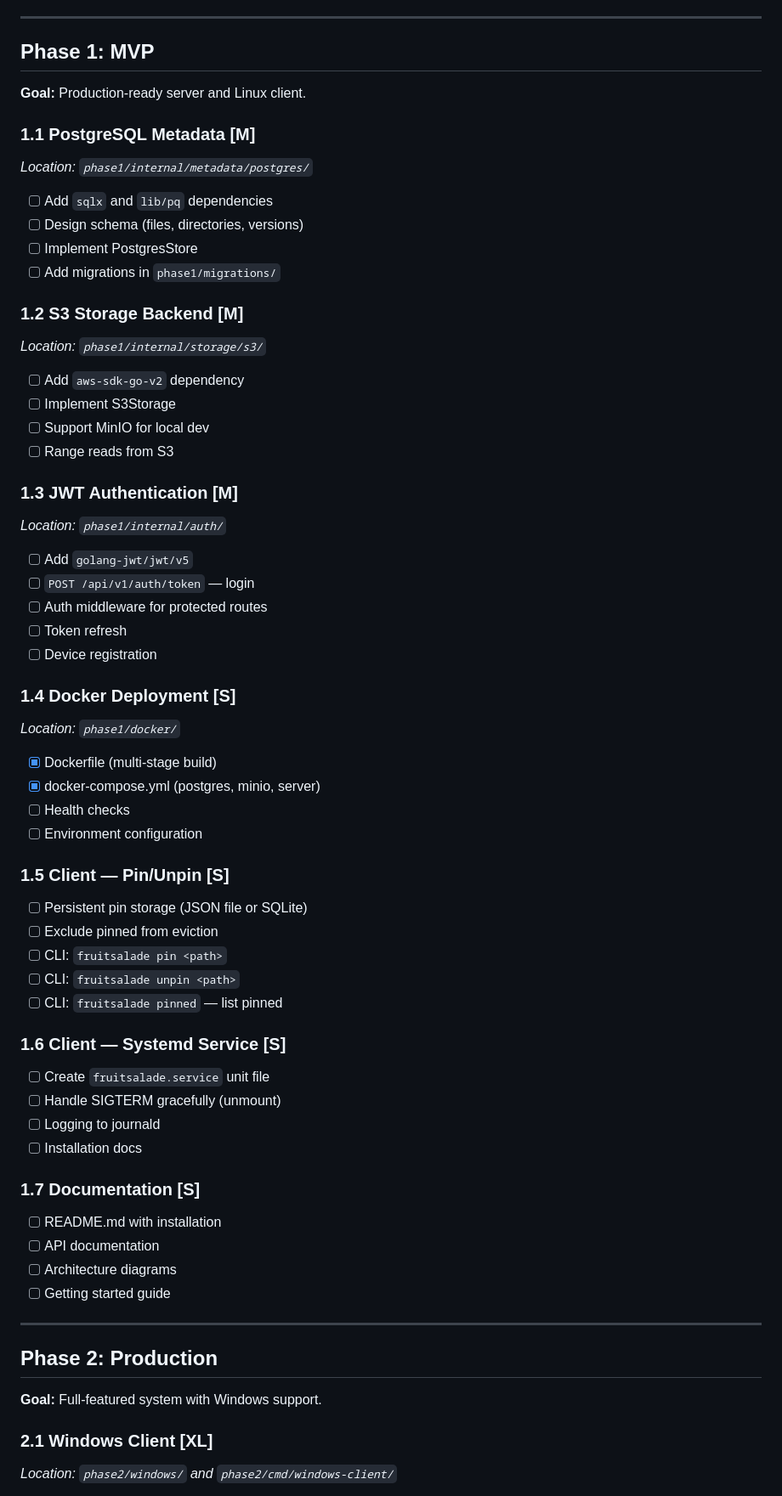
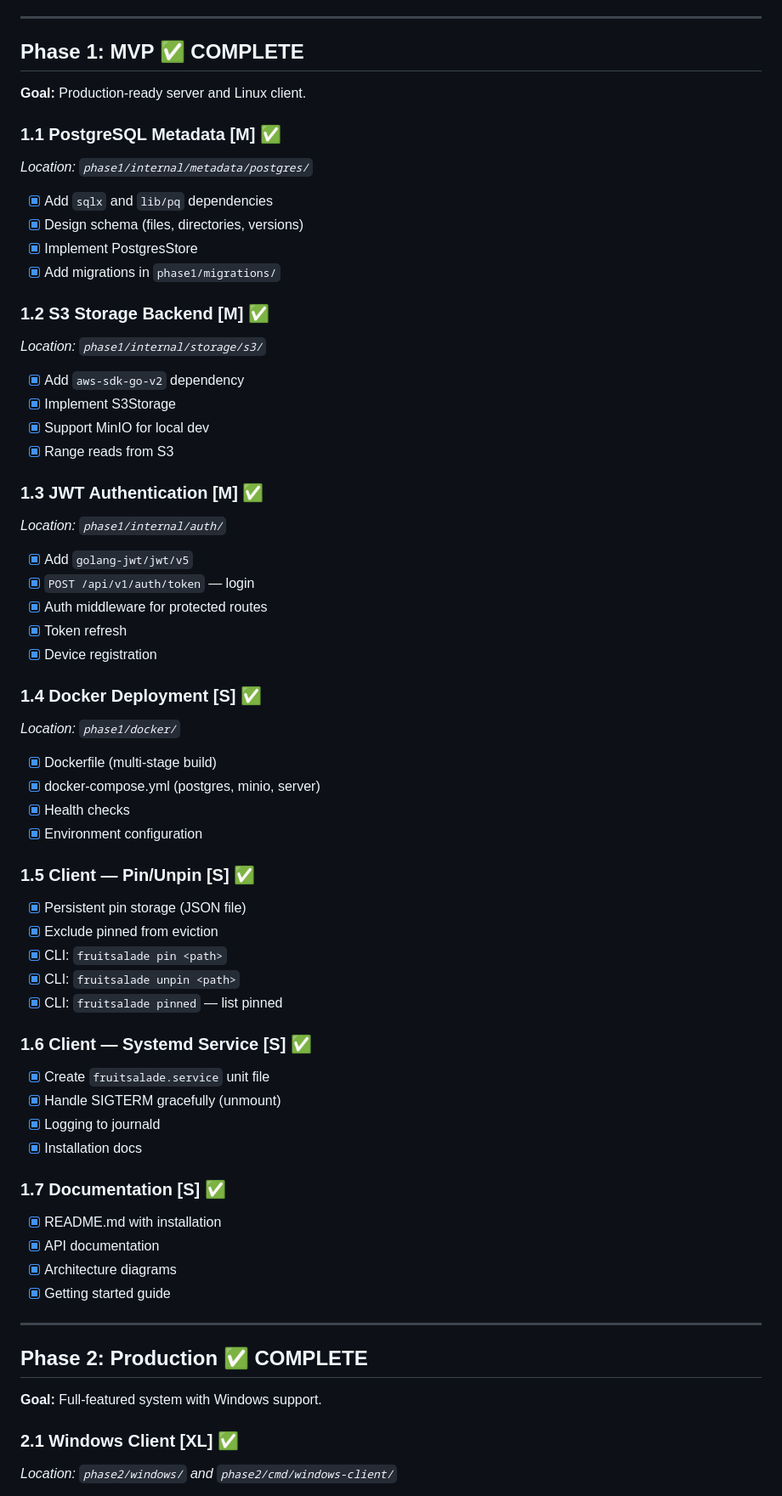
Before and after one commit to sly67/FruitSalade, a Markdown page: PLAN.md, the part around one of its changes. Shown at 85% size. Rendered like a GitHub page.

```diff
--- a/PLAN.md
+++ b/PLAN.md
@@ -90,63 +90,63 @@ Build any phase with: `make phase0`, `make phase1`, `make phase2`
 
 ---
 
-## Phase 1: MVP
+## Phase 1: MVP ✅ COMPLETE
 
 **Goal:** Production-ready server and Linux client.
 
-### 1.1 PostgreSQL Metadata [M]
+### 1.1 PostgreSQL Metadata [M] ✅
 *Location: `phase1/internal/metadata/postgres/`*
-- [ ] Add `sqlx` and `lib/pq` dependencies
-- [ ] Design schema (files, directories, versions)
-- [ ] Implement PostgresStore
-- [ ] Add migrations in `phase1/migrations/`
+- [x] Add `sqlx` and `lib/pq` dependencies
+- [x] Design schema (files, directories, versions)
+- [x] Implement PostgresStore
+- [x] Add migrations in `phase1/migrations/`
 
-### 1.2 S3 Storage Backend [M]
+### 1.2 S3 Storage Backend [M] ✅
 *Location: `phase1/internal/storage/s3/`*
-- [ ] Add `aws-sdk-go-v2` dependency
-- [ ] Implement S3Storage
-- [ ] Support MinIO for local dev
-- [ ] Range reads from S3
+- [x] Add `aws-sdk-go-v2` dependency
+- [x] Implement S3Storage
+- [x] Support MinIO for local dev
+- [x] Range reads from S3
 
-### 1.3 JWT Authentication [M]
+### 1.3 JWT Authentication [M] ✅
 *Location: `phase1/internal/auth/`*
-- [ ] Add `golang-jwt/jwt/v5`
-- [ ] `POST /api/v1/auth/token` — login
-- [ ] Auth middleware for protected routes
-- [ ] Token refresh
-- [ ] Device registration
+- [x] Add `golang-jwt/jwt/v5`
+- [x] `POST /api/v1/auth/token` — login
+- [x] Auth middleware for protected routes
+- [x] Token refresh
+- [x] Device registration
 
-### 1.4 Docker Deployment [S]
+### 1.4 Docker Deployment [S] ✅
 *Location: `phase1/docker/`*
 - [x] Dockerfile (multi-stage build)
 - [x] docker-compose.yml (postgres, minio, server)
-- [ ] Health checks
-- [ ] Environment configuration
+- [x] Health checks
+- [x] Environment configuration
 
-### 1.5 Client — Pin/Unpin [S]
-- [ ] Persistent pin storage (JSON file or SQLite)
-- [ ] Exclude pinned from eviction
-- [ ] CLI: `fruitsalade pin <path>`
-- [ ] CLI: `fruitsalade unpin <path>`
-- [ ] CLI: `fruitsalade pinned` — list pinned
+### 1.5 Client — Pin/Unpin [S] ✅
+- [x] Persistent pin storage (JSON file)
+- [x] Exclude pinned from eviction
+- [x] CLI: `fruitsalade pin <path>`
+- [x] CLI: `fruitsalade unpin <path>`
+- [x] CLI: `fruitsalade pinned` — list pinned
 
-### 1.6 Client — Systemd Service [S]
-- [ ] Create `fruitsalade.service` unit file
-- [ ] Handle SIGTERM gracefully (unmount)
-- [ ] Logging to journald
-- [ ] Installation docs
+### 1.6 Client — Systemd Service [S] ✅
+- [x] Create `fruitsalade.service` unit file
+- [x] Handle SIGTERM gracefully (unmount)
+- [x] Logging to journald
+- [x] Installation docs
 
-### 1.7 Documentation [S]
-- [ ] README.md with installation
-- [ ] API documentation
-- [ ] Architecture diagrams
-- [ ] Getting started guide
+### 1.7 Documentation [S] ✅
+- [x] README.md with installation
+- [x] API documentation
+- [x] Architecture diagrams
+- [x] Getting started guide
 
 ---
 
-## Phase 2: Production
+## Phase 2: Production ✅ COMPLETE
 
 **Goal:** Full-featured system with Windows support.
 
-### 2.1 Windows Client [XL]
+### 2.1 Windows Client [XL] ✅
 *Location: `phase2/windows/` and `phase2/cmd/windows-client/`*
```
Also changed, not shown: other parts of PLAN.md (+26 -23 lines), README.md (+5 -1 lines), phase2/README.md (+20 -0 lines).
